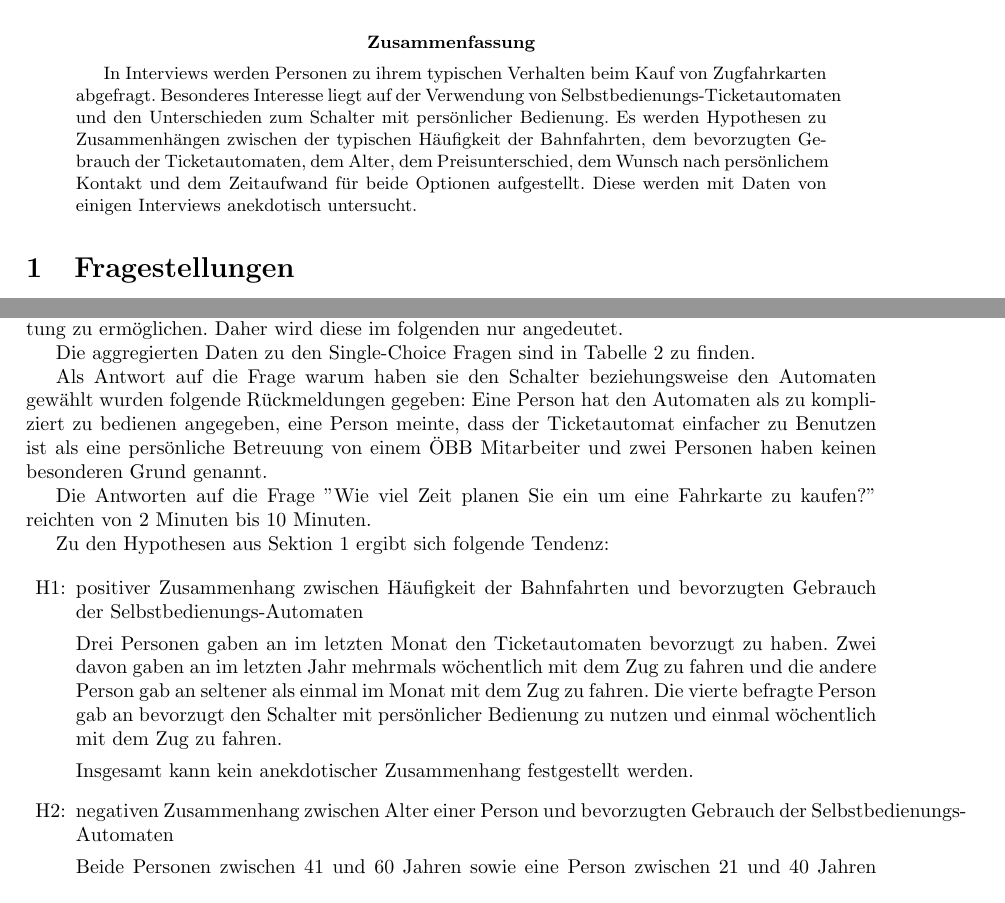
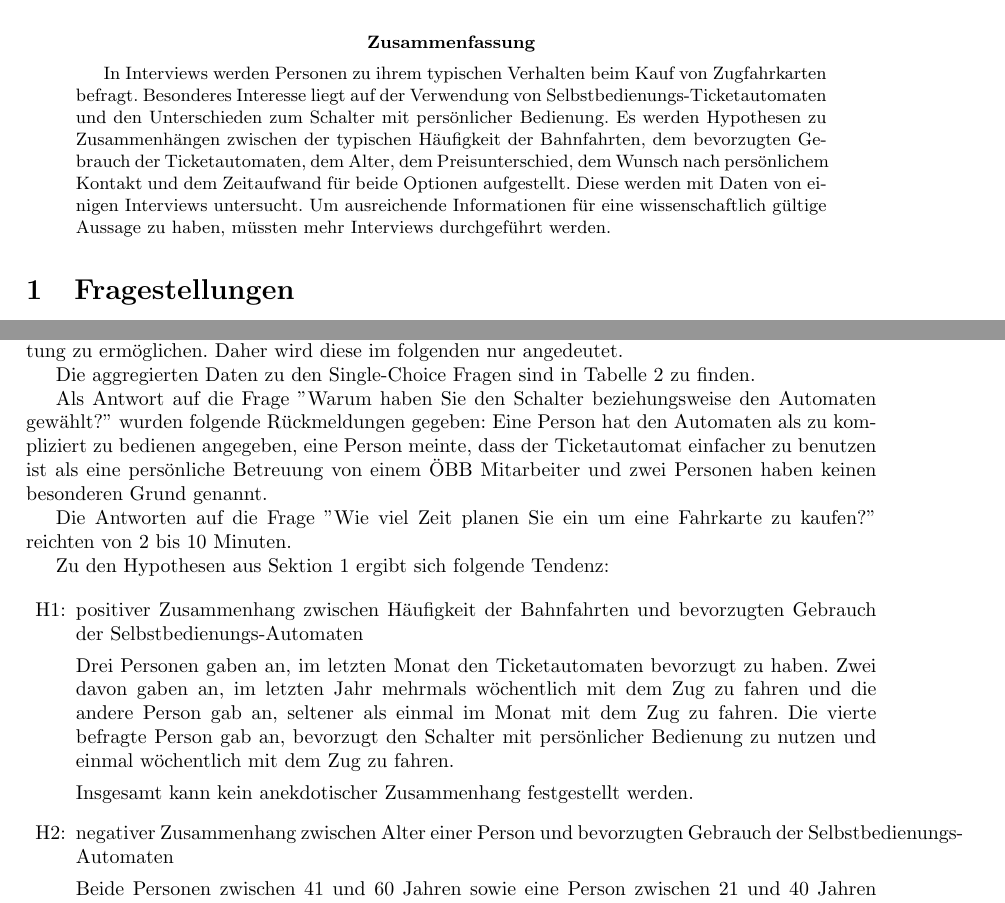
Before and after one commit to idahoenigmann/tech_math_sem6, a LaTeX paper (tfm/interviewverfahren/document.tex): two parts of pages 1 and 4 of 5, joined at a grey line, cut so that both start at the same text. Compiled offline with pdfLaTeX.

Commit message:
fix typos in interviewverfahren

```diff
--- a/tfm/interviewverfahren/document.tex
+++ b/tfm/interviewverfahren/document.tex
@@ -18,7 +18,7 @@
 \maketitle
 
 \begin{abstract}
-	In Interviews werden Personen zu ihrem typischen Verhalten beim Kauf von Zugfahrkarten abgefragt. Besonderes Interesse liegt auf der Verwendung von Selbstbedienungs-Ticketautomaten und den Unterschieden zum Schalter mit persönlicher Bedienung. Es werden Hypothesen zu Zusammenhängen zwischen der typischen Häufigkeit der Bahnfahrten, dem bevorzugten Gebrauch der Ticketautomaten, dem Alter, dem Preisunterschied, dem Wunsch nach persönlichem Kontakt und dem Zeitaufwand für beide Optionen aufgestellt. Diese werden mit Daten von einigen Interviews anekdotisch untersucht.
+	In Interviews werden Personen zu ihrem typischen Verhalten beim Kauf von Zugfahrkarten befragt. Besonderes Interesse liegt auf der Verwendung von Selbstbedienungs-Ticketautomaten und den Unterschieden zum Schalter mit persönlicher Bedienung. Es werden Hypothesen zu Zusammenhängen zwischen der typischen Häufigkeit der Bahnfahrten, dem bevorzugten Gebrauch der Ticketautomaten, dem Alter, dem Preisunterschied, dem Wunsch nach persönlichem Kontakt und dem Zeitaufwand für beide Optionen aufgestellt. Diese werden mit Daten von einigen Interviews untersucht. Um ausreichende Informationen für eine wissenschaftlich gültige Aussage zu haben, müssten mehr Interviews durchgeführt werden.
 \end{abstract}
 
 \section{Fragestellungen}
@@ -150,9 +150,9 @@ Es wurden $n=4$ Interviews durchgeführt. Das sind zu wenige um eine wissenschaf
 
 Die aggregierten Daten zu den Single-Choice Fragen sind in Tabelle~2 zu finden.
 
-Als Antwort auf die Frage warum haben sie den Schalter beziehungsweise den Automaten gewählt wurden folgende Rückmeldungen gegeben: Eine Person hat den Automaten als zu kompliziert zu bedienen angegeben, eine Person meinte, dass der Ticketautomat einfacher zu Benutzen ist als eine persönliche Betreuung von einem ÖBB Mitarbeiter und zwei Personen haben keinen besonderen Grund genannt.
+Als Antwort auf die Frage ''Warum haben Sie den Schalter beziehungsweise den Automaten gewählt?'' wurden folgende Rückmeldungen gegeben: Eine Person hat den Automaten als zu kompliziert zu bedienen angegeben, eine Person meinte, dass der Ticketautomat einfacher zu benutzen ist als eine persönliche Betreuung von einem ÖBB Mitarbeiter und zwei Personen haben keinen besonderen Grund genannt.
 
-Die Antworten auf die Frage ''Wie viel Zeit planen Sie ein um eine Fahrkarte zu kaufen?'' reichten von 2 Minuten bis 10 Minuten.
+Die Antworten auf die Frage ''Wie viel Zeit planen Sie ein um eine Fahrkarte zu kaufen?'' reichten von 2 bis 10 Minuten.
 
 \begin{table}
 	\centering
@@ -182,13 +182,13 @@ Zu den Hypothesen aus Sektion~\ref{sec:fragestellungen} ergibt sich folgende Ten
 \begin{enumerate}[label={H\arabic*: }]
 	\item positiver Zusammenhang zwischen Häufigkeit der Bahnfahrten und bevorzugten Gebrauch der Selbstbedienungs-Automaten
 
-	Drei Personen gaben an im letzten Monat den Ticketautomaten bevorzugt zu haben. Zwei davon gaben an im letzten Jahr mehrmals wöchentlich mit dem Zug zu fahren und die andere Person gab an seltener als einmal im Monat mit dem Zug zu fahren. Die vierte befragte Person gab an bevorzugt den Schalter mit persönlicher Bedienung zu nutzen und einmal wöchentlich mit dem Zug zu fahren.
+	Drei Personen gaben an, im letzten Monat den Ticketautomaten bevorzugt zu haben. Zwei davon gaben an, im letzten Jahr mehrmals wöchentlich mit dem Zug zu fahren und die andere Person gab an, seltener als einmal im Monat mit dem Zug zu fahren. Die vierte befragte Person gab an, bevorzugt den Schalter mit persönlicher Bedienung zu nutzen und einmal wöchentlich mit dem Zug zu fahren.
 
 	Insgesamt kann kein anekdotischer Zusammenhang festgestellt werden.
 
-	\item negativen Zusammenhang zwischen Alter einer Person und bevorzugten Gebrauch der Selbstbedienungs-Automaten
+	\item negativer Zusammenhang zwischen Alter einer Person und bevorzugten Gebrauch der Selbstbedienungs-Automaten
 
-	Beide Personen zwischen 41 und 60 Jahren sowie eine Person zwischen 21 und 40 Jahren gaben an im letzten Monat am häufigsten den Ticketautomaten genutzt zu haben. Die vierte Person gab an zwischen 61 und 80 Jahren alt zu sein und im letzten Monat am öftesten den Schalter mit persönlicher Bedienung genutzt zu haben.
+	Beide Personen zwischen 41 und 60 Jahren sowie eine Person zwischen 21 und 40 Jahren gaben an, im letzten Monat am häufigsten den Ticketautomaten genutzt zu haben. Die vierte Person gab an zwischen 61 und 80 Jahren alt zu sein und im letzten Monat am öftesten den Schalter mit persönlicher Bedienung genutzt zu haben.
 
 	Die Daten würden diese Hypothese also unterstützen.
 
```
Also changed, not shown: tfm/interviewverfahren/document.pdf, tfm/interviewverfahren/document.tex (4 more changed lines).
